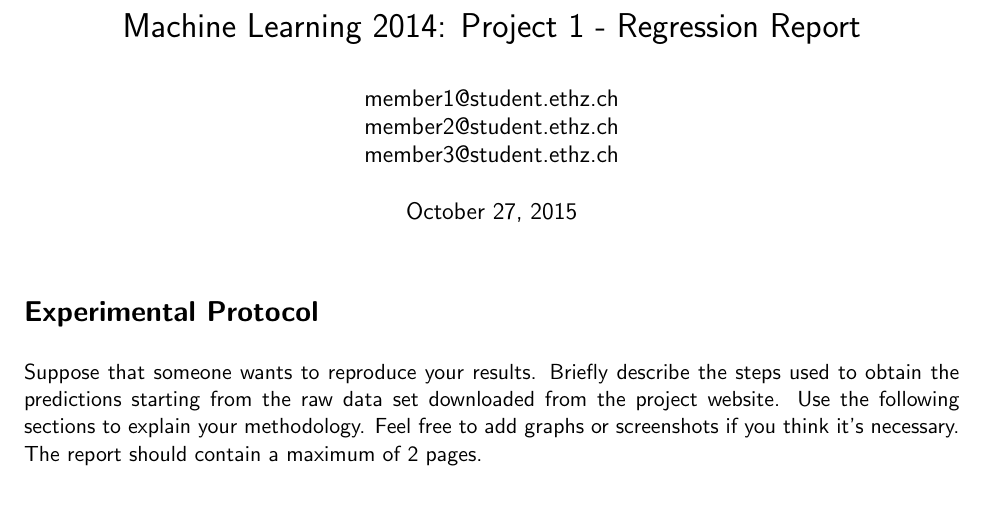
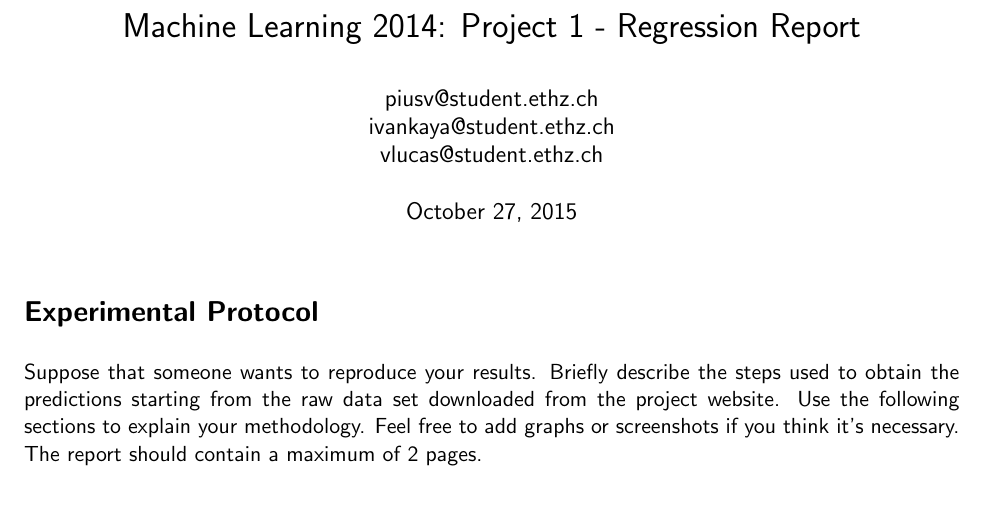
Before and after one commit to 31415us/ml_eth_2015, a LaTeX document (regression/report/report.tex): part of page 1 of 2, cut so that both start at the same text. Compiled offline with pdfLaTeX.

Commit message:
Add our email addresses

```diff
--- a/regression/report/report.tex
+++ b/regression/report/report.tex
@@ -18,7 +18,7 @@
 \renewcommand{\familydefault}{\sfdefault}
 
 \title{Machine Learning 2014: Project 1 - Regression Report}
-\author{member1@student.ethz.ch\\ member2@student.ethz.ch\\ member3@student.ethz.ch\\}
+\author{piusv@student.ethz.ch\\ ivankaya@student.ethz.ch\\ vlucas@student.ethz.ch\\}
 \date{\today}
 
 \begin{document}
```
